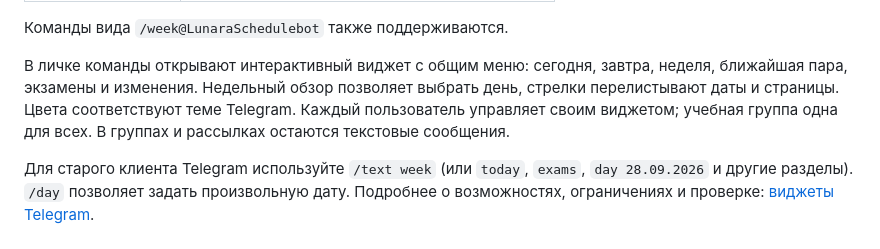
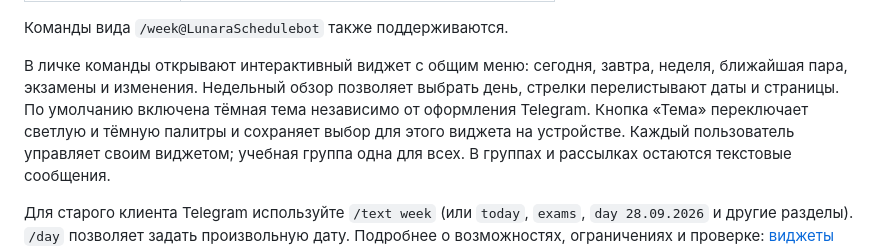
Before and after one commit to LeezyWannaFall/Lunara, a Markdown page: README.md, the part around the change. Drawn GitHub-style.

```diff
--- a/README.md
+++ b/README.md
@@ -48,7 +48,9 @@ Telegram-бот расписания МИИГАиК для одной учебн
 
 В личке команды открывают интерактивный виджет с общим меню: сегодня, завтра,
 неделя, ближайшая пара, экзамены и изменения. Недельный обзор позволяет выбрать
-день, стрелки перелистывают даты и страницы. Цвета соответствуют теме Telegram.
+день, стрелки перелистывают даты и страницы. По умолчанию включена тёмная тема независимо от оформления Telegram.
+Кнопка «Тема» переключает светлую и тёмную палитры и сохраняет выбор для этого
+виджета на устройстве.
 Каждый пользователь управляет своим виджетом; учебная группа одна для всех.
 В группах и рассылках остаются текстовые сообщения.
 
```
Also changed, not shown: docs/telegram-widgets.md (+8 -4 lines), docs/widget-day-preview.png, docs/widget-week-preview.png, 2 other files.
